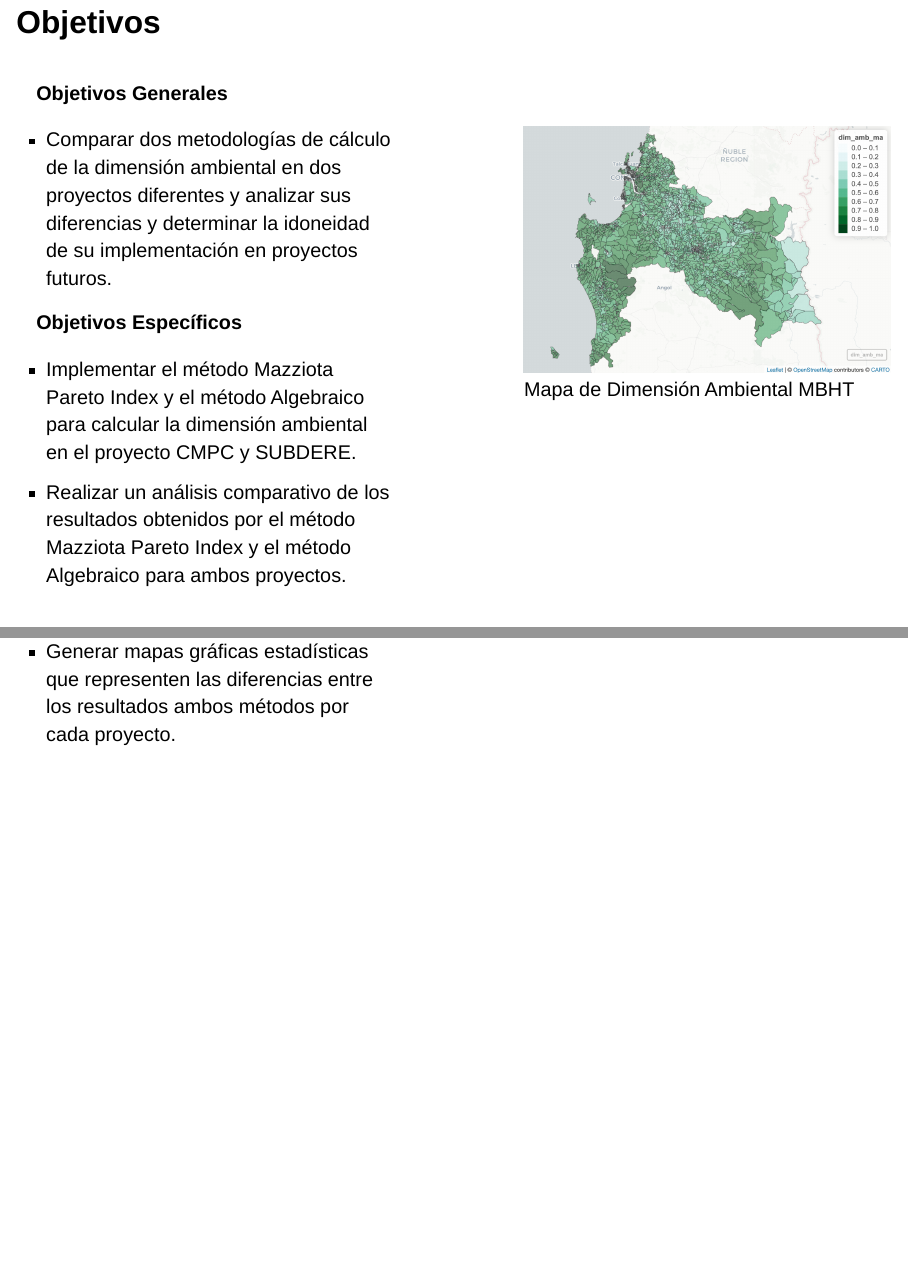
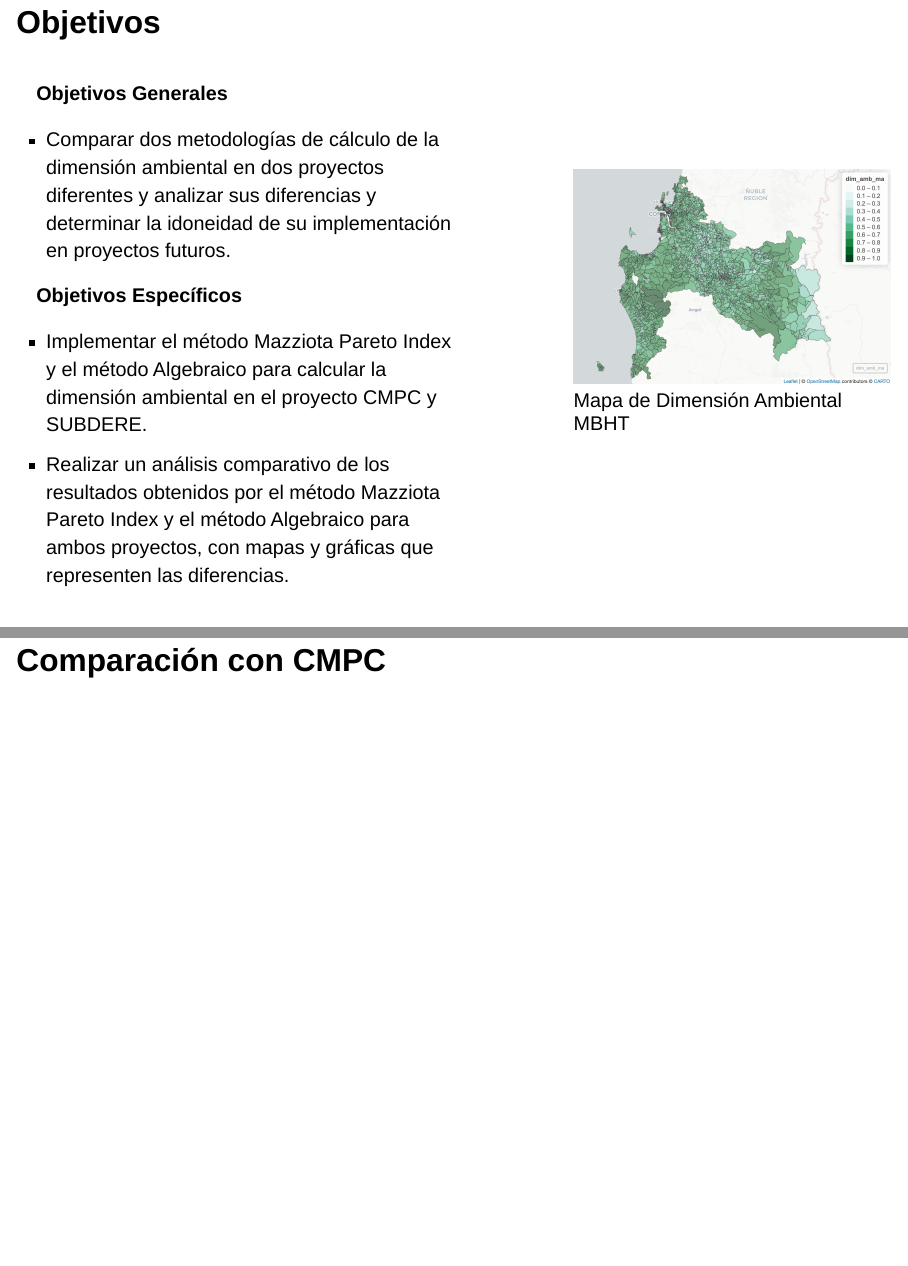
Before and after one commit to DenisSebastian/comp_dim_ambiental, a Quarto document (comp_dim_amb.qmd): pages 6 and 7 of 28 before the commit and pages 6 and 8 of 28 after it, joined at a grey line. Rendered offline with R 4.5, knitr and Pandoc in place of Quarto, with nearby package versions; drawn as Slidy slides in place of the format the file asks for.

Commit message:
update objetivos

```diff
--- a/comp_dim_amb.qmd
+++ b/comp_dim_amb.qmd
@@ -67,15 +67,16 @@ format:
 **Objetivos Específicos**
 
 - Implementar el método Mazziota Pareto Index y el método Algebraico para calcular la dimensión ambiental en el proyecto CMPC y SUBDERE.
-- Realizar un análisis comparativo de los resultados obtenidos por el método Mazziota Pareto Index y el método Algebraico para ambos proyectos.
-- Generar mapas gráficas estadísticas que representen las diferencias entre los resultados ambos métodos por cada proyecto.
+- Realizar un análisis comparativo de los resultados obtenidos por el método Mazziota Pareto Index y el método Algebraico para ambos proyectos, con mapas y gráficas que representen las diferencias.
 
 :::
 
-::: {.column width="5%"}
+::: {.column width="3%"}
 :::
 
-::: {.column width="45%" .p_small}
+::: {.column width="37%" .p_small}
+
+<br>
 
 <br>
 
```
Also changed, not shown: README.md, comp_dim_amb.html, comp_dim_amb.qmd (2 more changed lines).
